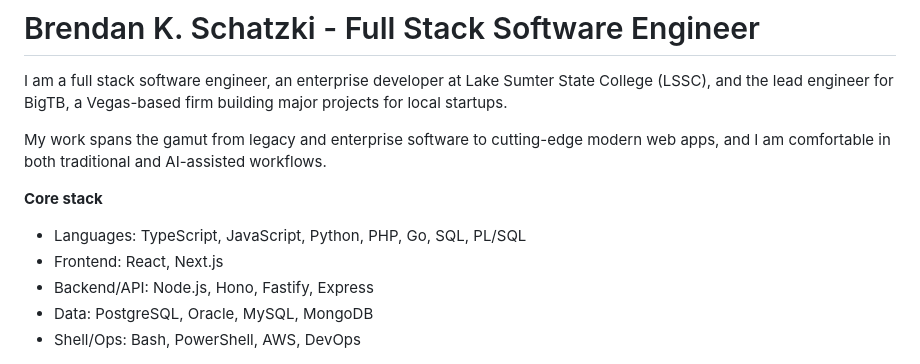
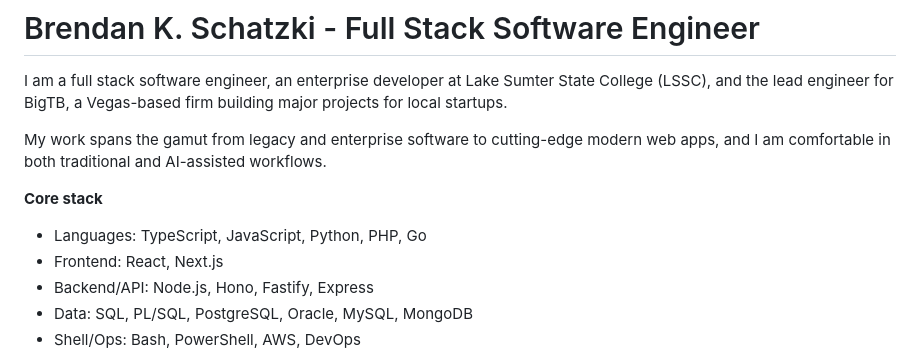
Before and after one commit to BKSchatzki/BKSchatzki, a Markdown page: README.md, the part around one of its changes. Drawn GitHub-style.

```diff
--- a/README.md
+++ b/README.md
@@ -10,10 +10,10 @@ workflows.
 
 **Core stack**
 
-- Languages: TypeScript, JavaScript, Python, PHP, Go, SQL, PL/SQL
+- Languages: TypeScript, JavaScript, Python, PHP, Go
 - Frontend: React, Next.js
 - Backend/API: Node.js, Hono, Fastify, Express
-- Data: PostgreSQL, Oracle, MySQL, MongoDB
+- Data: SQL, PL/SQL, PostgreSQL, Oracle, MySQL, MongoDB
 - Shell/Ops: Bash, PowerShell, AWS, DevOps
 
 <div align="left">
```
Also changed, not shown: other parts of README.md (+2 -6 lines).
